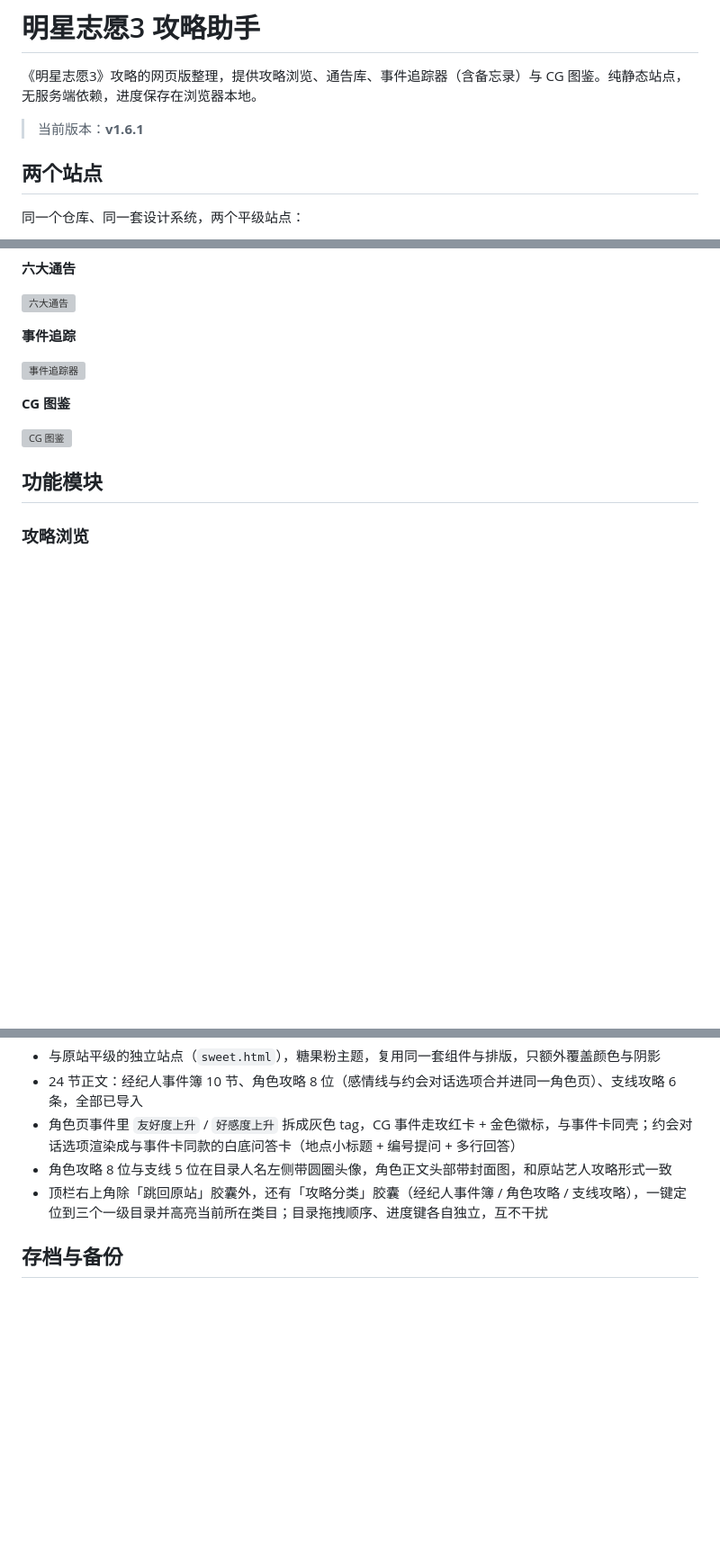
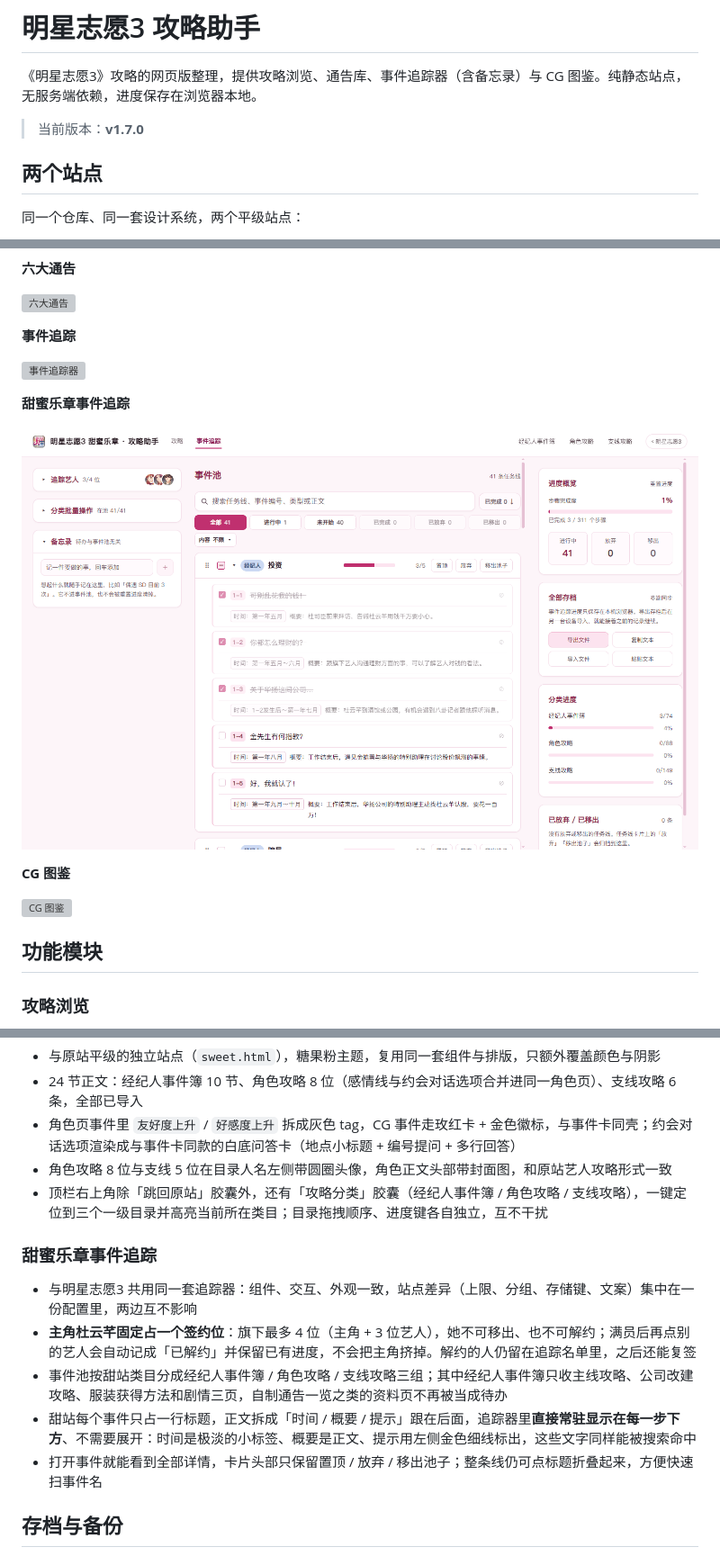
Before and after one commit to luopeijun/mxzy3-guide, a Markdown page: README.md, 3 parts joined by grey strips. Shown at 90% size. Rendered like a GitHub page; pictures changed too: docs/images/sweet-tracker.png (added); blank space fills up the shorter version; grey boxes are pictures that could not be loaded.

Commit message:
chore: bump version to 1.7.0 and update readme

```diff
--- a/README.md
+++ b/README.md
@@ -2,7 +2,7 @@
 
 《明星志愿3》攻略的网页版整理，提供攻略浏览、通告库、事件追踪器（含备忘录）与 CG 图鉴。纯静态站点，无服务端依赖，进度保存在浏览器本地。
 
-> 当前版本：**v1.6.1**
+> 当前版本：**v1.7.0**
 
 ## 两个站点
 
@@ -35,6 +35,10 @@
 **事件追踪**
 
 ![事件追踪器](docs/images/tracker.png)
+
+**甜蜜乐章事件追踪**
+
+![甜蜜乐章事件追踪器](docs/images/sweet-tracker.png)
 
 **CG 图鉴**
 
@@ -98,6 +103,14 @@
 - 角色攻略 8 位与支线 5 位在目录人名左侧带圆圈头像，角色正文头部带封面图，和原站艺人攻略形式一致
 - 顶栏右上角除「跳回原站」胶囊外，还有「攻略分类」胶囊（经纪人事件簿 / 角色攻略 / 支线攻略），一键定位到三个一级目录并高亮当前所在类目；目录拖拽顺序、进度键各自独立，互不干扰
 
+### 甜蜜乐章事件追踪
+
+- 与明星志愿3 共用同一套追踪器：组件、交互、外观一致，站点差异（上限、分组、存储键、文案）集中在一份配置里，两边互不影响
+- **主角杜云芊固定占一个签约位**：旗下最多 4 位（主角 + 3 位艺人），她不可移出、也不可解约；满员后再点别的艺人会自动记成「已解约」并保留已有进度，不会把主角挤掉。解约的人仍留在追踪名单里，之后还能复签
+- 事件池按甜站类目分成经纪人事件簿 / 角色攻略 / 支线攻略三组；其中经纪人事件簿只收主线攻略、公司改建攻略、服装获得方法和剧情三页，自制通告一览之类的资料页不再被当成待办
+- 甜站每个事件只占一行标题，正文拆成「时间 / 概要 / 提示」跟在后面，追踪器里**直接常驻显示在每一步下方**、不需要展开：时间是极淡的小标签、概要是正文、提示用左侧金色细线标出，这些文字同样能被搜索命中
+- 打开事件就能看到全部详情，卡片头部只保留置顶 / 放弃 / 移出池子；整条线仍可点标题折叠起来，方便快速扫事件名
+
 ## 存档与备份
 
 事件追踪、CG 图鉴与六大通告共用**同一个存档文件**（`MXZY3-存档-<时间戳>.json`），一次导出/导入即可带走全部本地进度：
```
Also changed, not shown: other parts of README.md (+4 -2 lines), 2 other files.
